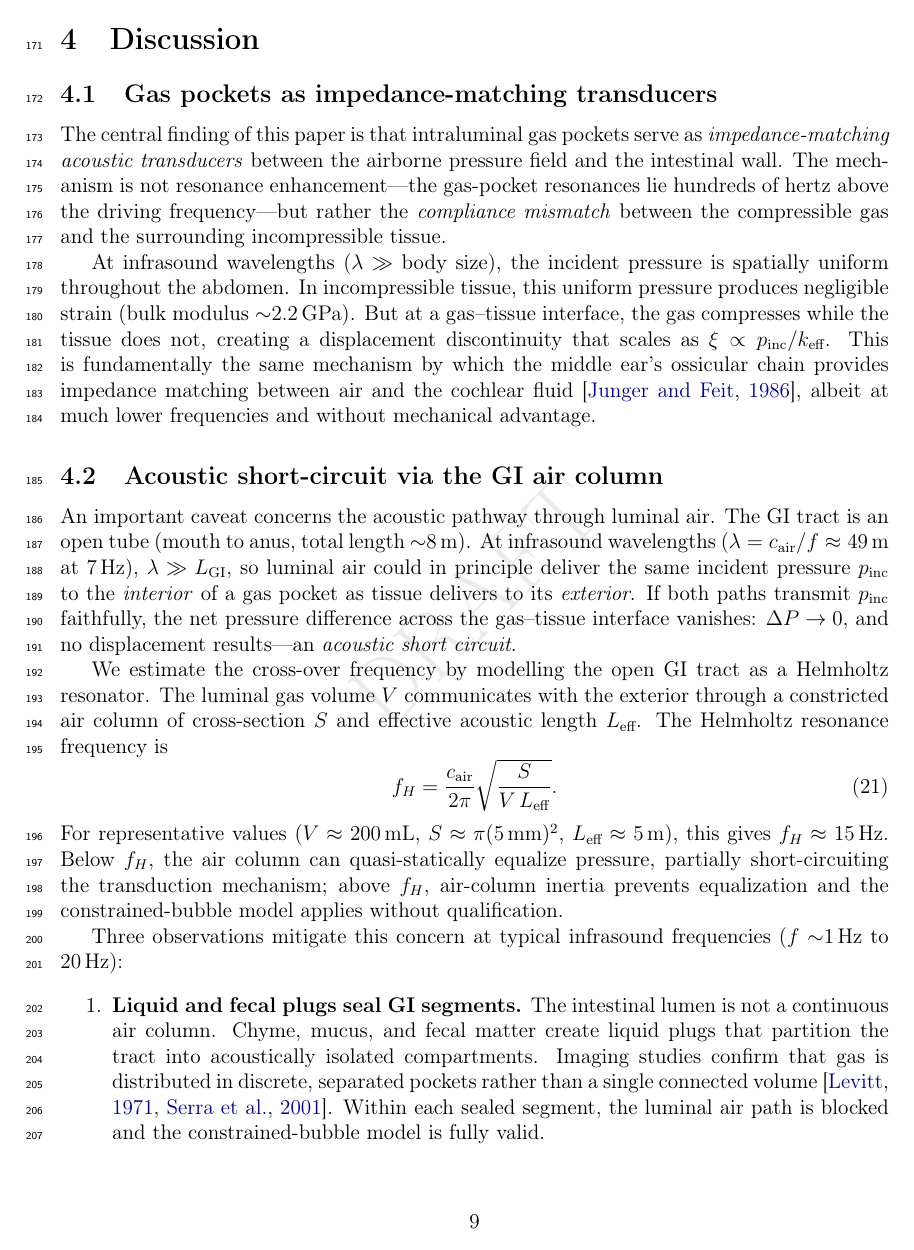
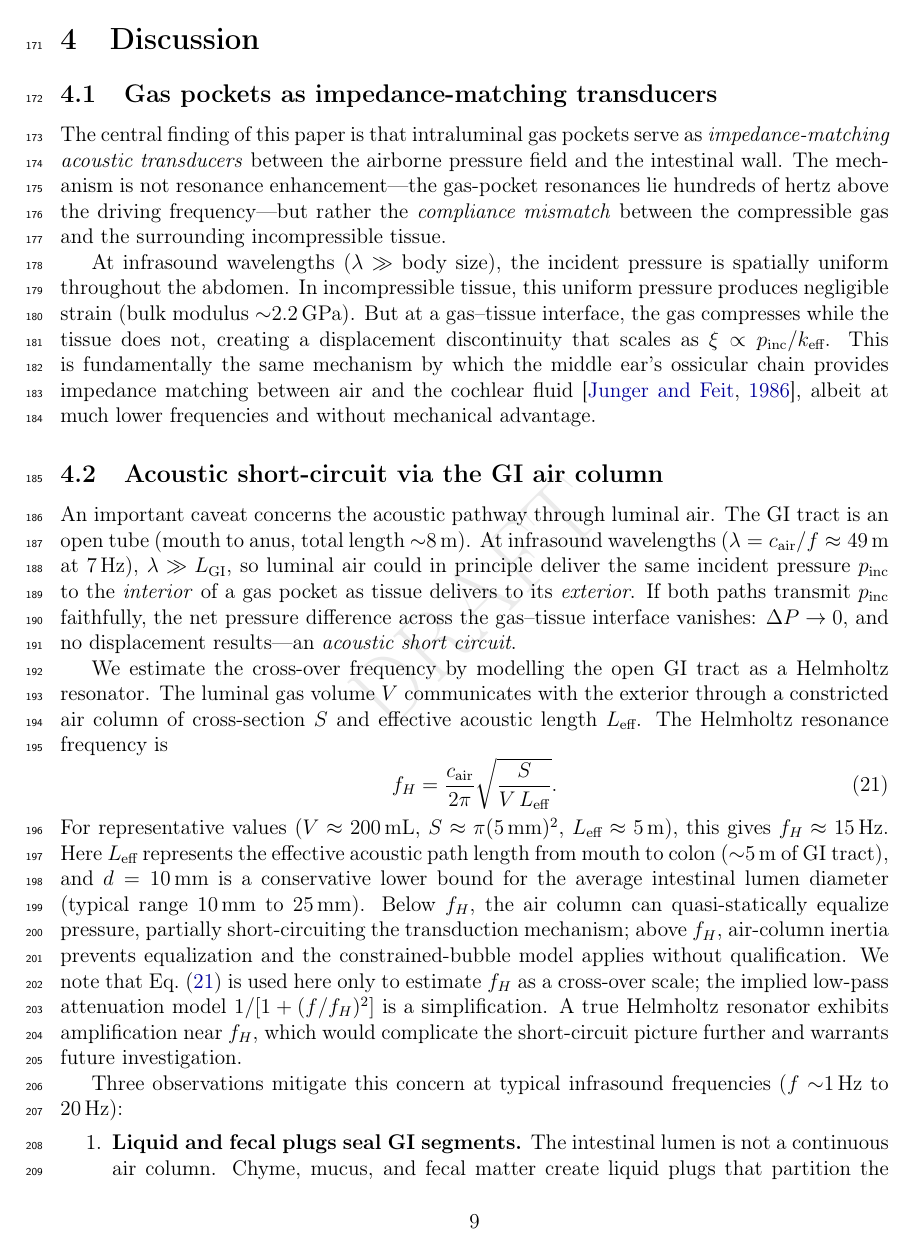
Before and after one commit to JonathanMace/brownnote, a LaTeX paper (paper2-gas-pockets/main.tex): page 9 of 16. Compiled offline with pdfLaTeX.

Commit message:
[paper] Fix P2 factor-of-five arithmetic error and Helmholtz formula
Round 2 Reviewer B fixes:
- M1: Replace false 5x robustness claim with honest 2.7x max survivable
  factor; shift emphasis to sealed-pocket defence
- m1: Note Helmholtz transfer function is simplified low-pass model;
  true resonator amplifies near f_H
- m2: Justify L_eff=5m (GI tract length) and d=10mm (lumen lower bound)

Co-authored-by: Copilot <223556219+Copilot@users.noreply.github.com>

```diff
--- a/paper2-gas-pockets/main.tex
+++ b/paper2-gas-pockets/main.tex
@@ -631,11 +631,21 @@ frequency is
 \end{equation}
 For representative values ($V \approx \SI{200}{\milli\litre}$,
 $S \approx \pi(\SI{5}{\milli\metre})^2$, $L_\text{eff} \approx
-\SI{5}{\metre}$), this gives $f_H \approx \SI{15}{\hertz}$.  Below
-$f_H$, the air column can quasi-statically equalize pressure, partially
-short-circuiting the transduction mechanism; above $f_H$, air-column
-inertia prevents equalization and the constrained-bubble model applies
-without qualification.
+\SI{5}{\metre}$), this gives $f_H \approx \SI{15}{\hertz}$.
+Here $L_\text{eff}$ represents the effective acoustic path length from
+mouth to colon ($\sim$\SI{5}{\metre} of GI tract), and
+$d = \SI{10}{\milli\metre}$ is a conservative lower bound for the
+average intestinal lumen diameter (typical range
+\SIrange{10}{25}{\milli\metre}).
+Below $f_H$, the air column can quasi-statically equalize pressure,
+partially short-circuiting the transduction mechanism; above $f_H$,
+air-column inertia prevents equalization and the constrained-bubble model
+applies without qualification.
+We note that Eq.~\eqref{eq:helmholtz} is used here only to estimate
+$f_H$ as a cross-over scale; the implied low-pass attenuation model
+$1/[1+(f/f_H)^2]$ is a simplification.  A true Helmholtz resonator
+exhibits amplification near $f_H$, which would complicate the
+short-circuit picture further and warrants future investigation.
 
 Three observations mitigate this concern at typical infrasound
 frequencies ($f \sim$\SIrange{1}{20}{\hertz}):
```
Also changed, not shown: paper2-gas-pockets/main.pdf, paper2-gas-pockets/main.tex (16 more changed lines).
